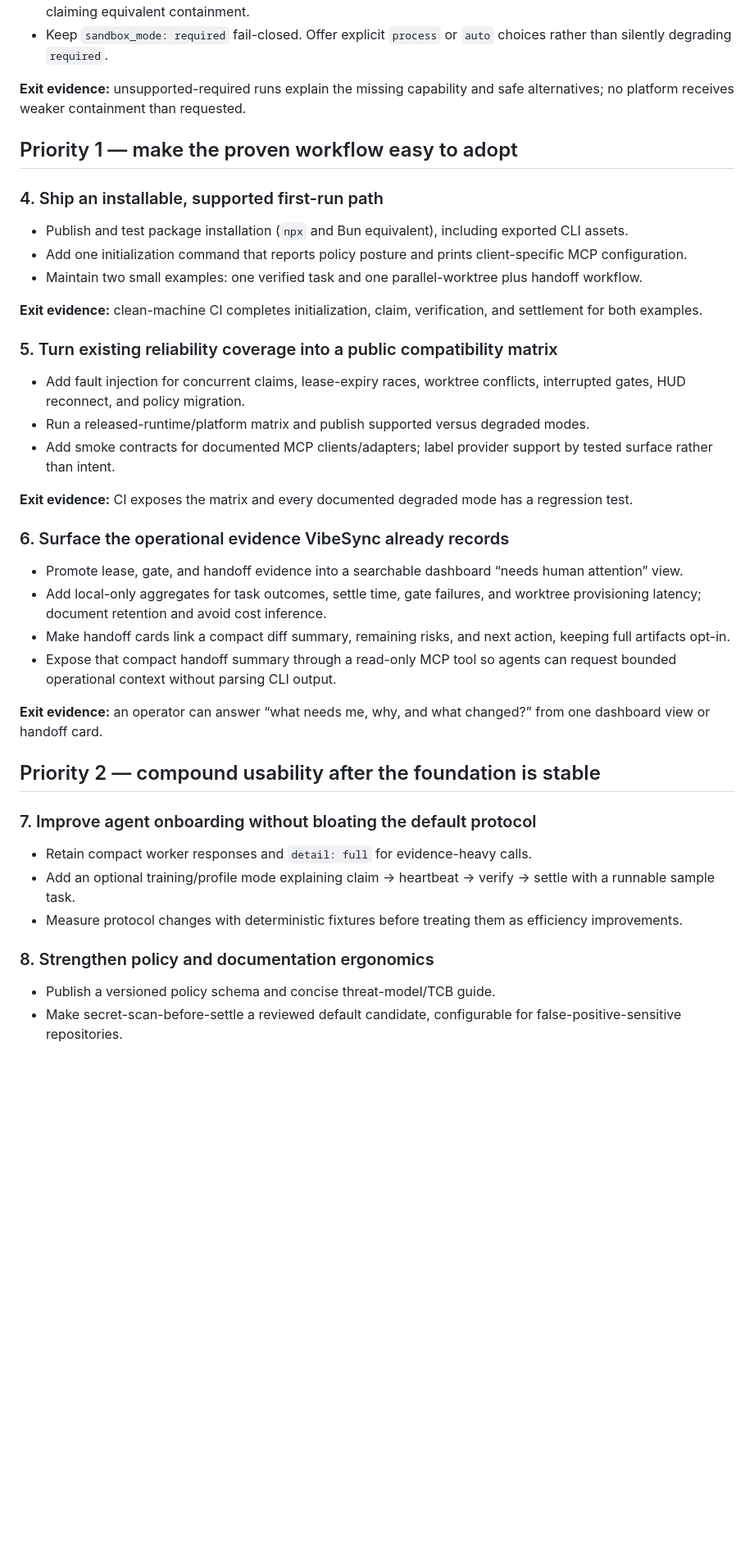
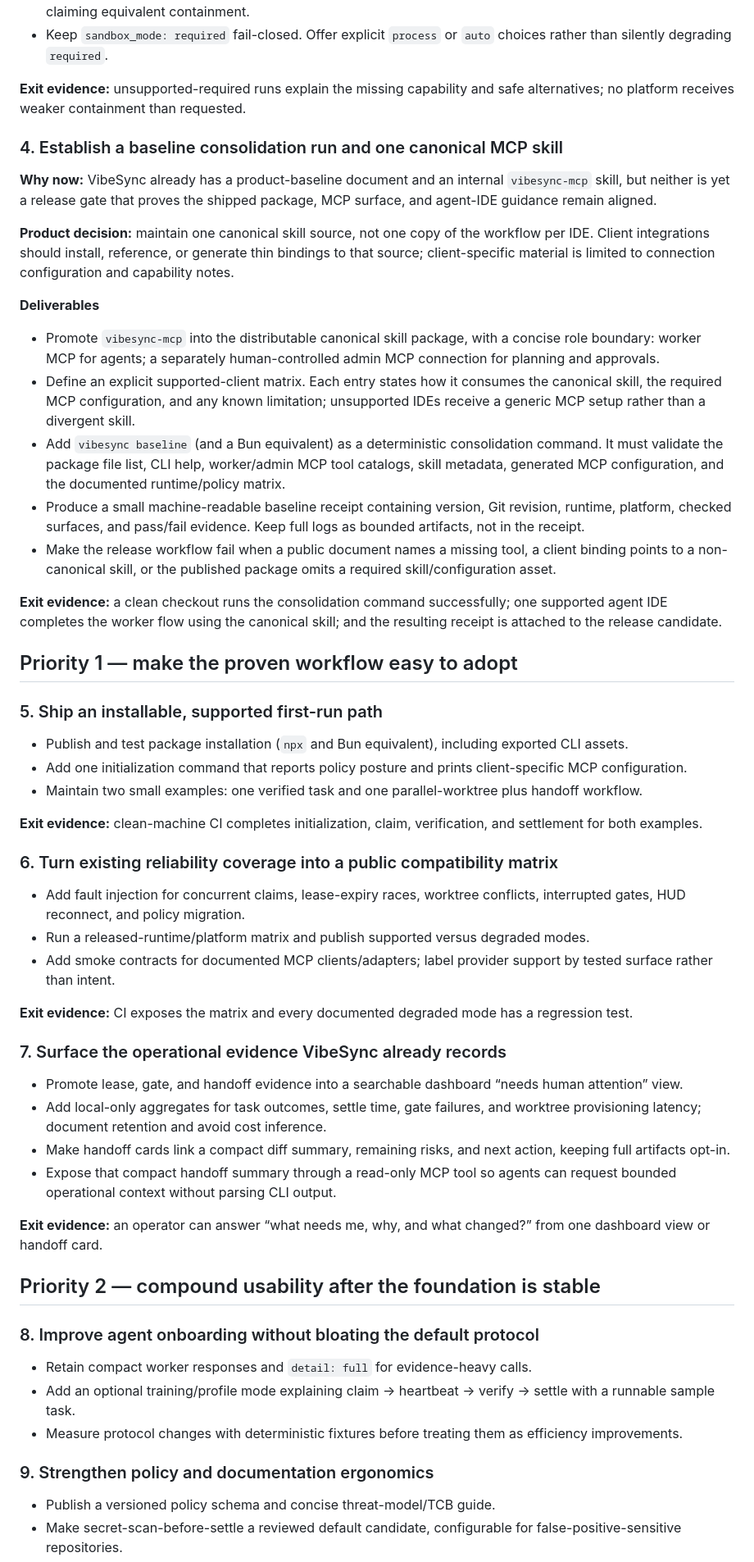
Before and after one commit to Gijsja/Vibesync, a Markdown page: ROADMAP.md, the part around one of its changes. Shown at 82% size. GitHub-like rendering; blank space fills up the shorter version.

Commit message:
docs: Update roadmap with baseline consolidation and agent efficiency milestones

```diff
--- a/ROADMAP.md
+++ b/ROADMAP.md
@@ -74,9 +78,43 @@ refuses `required` gates when it is unavailable.
 **Exit evidence:** unsupported-required runs explain the missing capability and
 safe alternatives; no platform receives weaker containment than requested.
 
+### 4. Establish a baseline consolidation run and one canonical MCP skill
+
+**Why now:** VibeSync already has a product-baseline document and an internal
+`vibesync-mcp` skill, but neither is yet a release gate that proves the shipped
+package, MCP surface, and agent-IDE guidance remain aligned.
+
+**Product decision:** maintain one canonical skill source, not one copy of the
+workflow per IDE. Client integrations should install, reference, or generate
+thin bindings to that source; client-specific material is limited to connection
+configuration and capability notes.
+
+**Deliverables**
+
+- Promote `vibesync-mcp` into the distributable canonical skill package, with a
+  concise role boundary: worker MCP for agents; a separately human-controlled
+  admin MCP connection for planning and approvals.
+- Define an explicit supported-client matrix. Each entry states how it consumes
+  the canonical skill, the required MCP configuration, and any known limitation;
+  unsupported IDEs receive a generic MCP setup rather than a divergent skill.
+- Add `vibesync baseline` (and a Bun equivalent) as a deterministic
+  consolidation command. It must validate the package file list, CLI help,
+  worker/admin MCP tool catalogs, skill metadata, generated MCP configuration,
+  and the documented runtime/policy matrix.
+- Produce a small machine-readable baseline receipt containing version, Git
+  revision, runtime, platform, checked surfaces, and pass/fail evidence. Keep
+  full logs as bounded artifacts, not in the receipt.
+- Make the release workflow fail when a public document names a missing tool,
+  a client binding points to a non-canonical skill, or the published package
+  omits a required skill/configuration asset.
+
+**Exit evidence:** a clean checkout runs the consolidation command successfully;
+one supported agent IDE completes the worker flow using the canonical skill; and
+the resulting receipt is attached to the release candidate.
+
 ## Priority 1 — make the proven workflow easy to adopt
 
-### 4. Ship an installable, supported first-run path
+### 5. Ship an installable, supported first-run path
 
 - Publish and test package installation (`npx` and Bun equivalent), including
   exported CLI assets.
@@ -88,7 +126,7 @@ safe alternatives; no platform receives weaker containment than requested.
 **Exit evidence:** clean-machine CI completes initialization, claim,
 verification, and settlement for both examples.
 
-### 5. Turn existing reliability coverage into a public compatibility matrix
+### 6. Turn existing reliability coverage into a public compatibility matrix
 
 - Add fault injection for concurrent claims, lease-expiry races, worktree
   conflicts, interrupted gates, HUD reconnect, and policy migration.
@@ -100,7 +138,7 @@ verification, and settlement for both examples.
 **Exit evidence:** CI exposes the matrix and every documented degraded mode has
 a regression test.
 
-### 6. Surface the operational evidence VibeSync already records
+### 7. Surface the operational evidence VibeSync already records
 
 - Promote lease, gate, and handoff evidence into a searchable dashboard “needs
   human attention” view.
@@ -116,7 +154,7 @@ changed?” from one dashboard view or handoff card.
 
 ## Priority 2 — compound usability after the foundation is stable
 
-### 7. Improve agent onboarding without bloating the default protocol
+### 8. Improve agent onboarding without bloating the default protocol
 
 - Retain compact worker responses and `detail: full` for evidence-heavy calls.
 - Add an optional training/profile mode explaining claim → heartbeat → verify →
@@ -124,7 +162,7 @@ changed?” from one dashboard view or handoff card.
 - Measure protocol changes with deterministic fixtures before treating them as
   efficiency improvements.
 
-### 8. Strengthen policy and documentation ergonomics
+### 9. Strengthen policy and documentation ergonomics
 
 - Publish a versioned policy schema and concise threat-model/TCB guide.
 - Make secret-scan-before-settle a reviewed default candidate, configurable for
```
Also changed, not shown: other parts of ROADMAP.md (+40 -6 lines).
